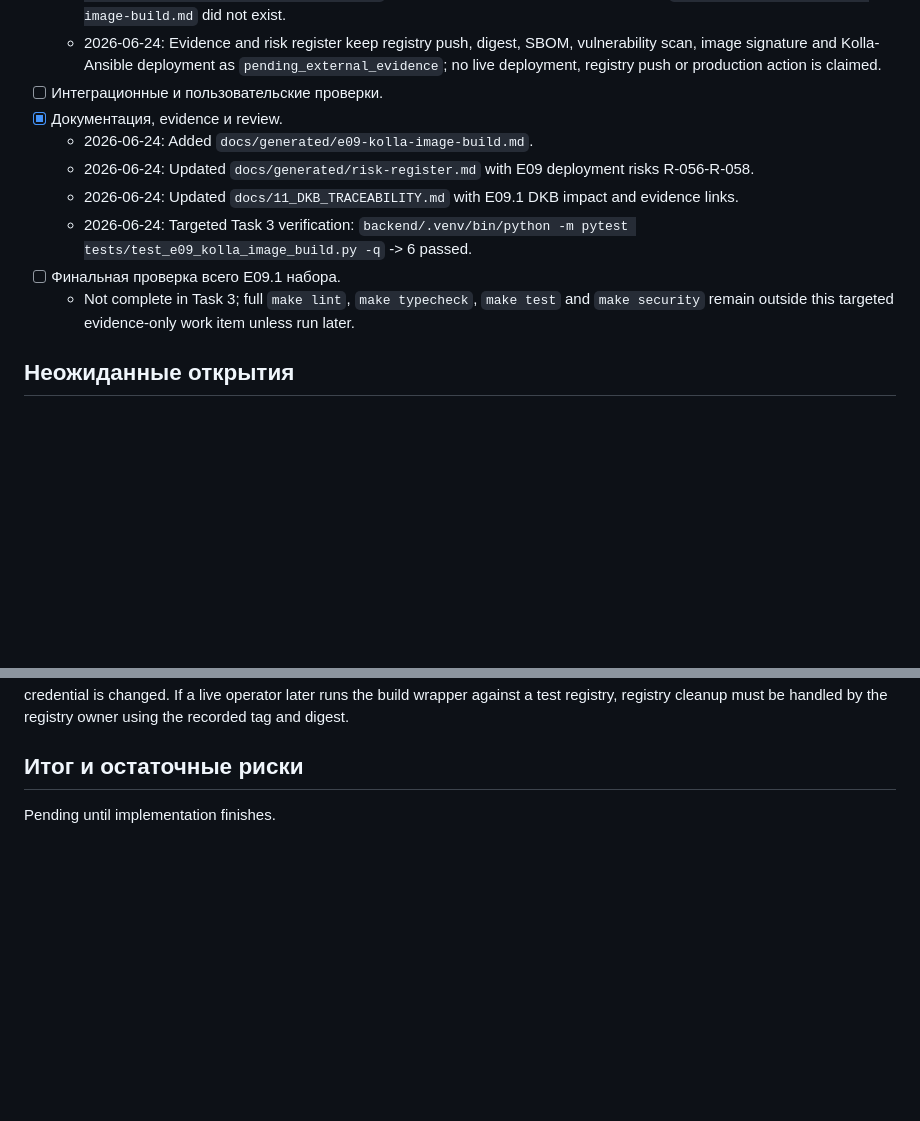
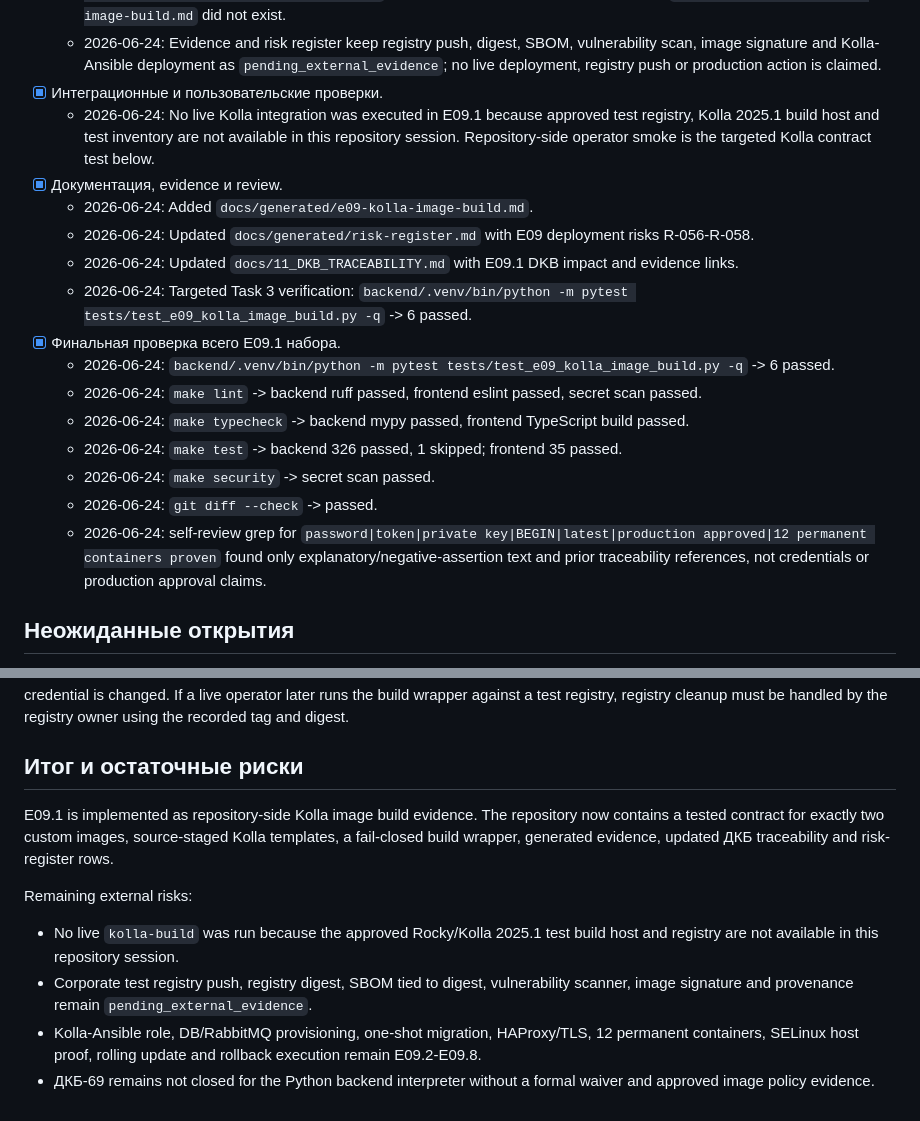
Before and after one commit to lebtmalorny-rgb/dawn, a Markdown page: docs/execplans/E09-kolla-image-build.md, 2 parts joined by grey strips. GitHub-like rendering; blank space fills up the shorter version.

Commit message:
docs: record E09 image build verification

```diff
--- a/docs/execplans/E09-kolla-image-build.md
+++ b/docs/execplans/E09-kolla-image-build.md
@@ -106,16 +106,26 @@ Included by the end of this E09.1 ExecPlan:
   - 2026-06-24: Evidence and risk register keep registry push, digest, SBOM, vulnerability scan,
     image signature and Kolla-Ansible deployment as `pending_external_evidence`; no live deployment,
     registry push or production action is claimed.
-- [ ] Интеграционные и пользовательские проверки.
+- [x] Интеграционные и пользовательские проверки.
+  - 2026-06-24: No live Kolla integration was executed in E09.1 because approved test registry,
+    Kolla 2025.1 build host and test inventory are not available in this repository session.
+    Repository-side operator smoke is the targeted Kolla contract test below.
 - [x] Документация, evidence и review.
   - 2026-06-24: Added `docs/generated/e09-kolla-image-build.md`.
   - 2026-06-24: Updated `docs/generated/risk-register.md` with E09 deployment risks R-056-R-058.
   - 2026-06-24: Updated `docs/11_DKB_TRACEABILITY.md` with E09.1 DKB impact and evidence links.
   - 2026-06-24: Targeted Task 3 verification:
     `backend/.venv/bin/python -m pytest tests/test_e09_kolla_image_build.py -q` -> 6 passed.
-- [ ] Финальная проверка всего E09.1 набора.
-  - Not complete in Task 3; full `make lint`, `make typecheck`, `make test` and `make security`
-    remain outside this targeted evidence-only work item unless run later.
+- [x] Финальная проверка всего E09.1 набора.
+  - 2026-06-24: `backend/.venv/bin/python -m pytest tests/test_e09_kolla_image_build.py -q` -> 6 passed.
+  - 2026-06-24: `make lint` -> backend ruff passed, frontend eslint passed, secret scan passed.
+  - 2026-06-24: `make typecheck` -> backend mypy passed, frontend TypeScript build passed.
+  - 2026-06-24: `make test` -> backend 326 passed, 1 skipped; frontend 35 passed.
+  - 2026-06-24: `make security` -> secret scan passed.
+  - 2026-06-24: `git diff --check` -> passed.
+  - 2026-06-24: self-review grep for `password|token|private key|BEGIN|latest|production approved|12 permanent containers proven`
+    found only explanatory/negative-assertion text and prior traceability references, not credentials
+    or production approval claims.
 
 ## Неожиданные открытия
 
@@ -231,4 +241,17 @@ and digest.
 
 ## Итог и остаточные риски
 
-Pending until implementation finishes.
+E09.1 is implemented as repository-side Kolla image build evidence. The repository now contains a
+tested contract for exactly two custom images, source-staged Kolla templates, a fail-closed build
+wrapper, generated evidence, updated ДКБ traceability and risk-register rows.
+
+Remaining external risks:
+
+- No live `kolla-build` was run because the approved Rocky/Kolla 2025.1 test build host and registry
+  are not available in this repository session.
+- Corporate test registry push, registry digest, SBOM tied to digest, vulnerability scanner, image
+  signature and provenance remain `pending_external_evidence`.
+- Kolla-Ansible role, DB/RabbitMQ provisioning, one-shot migration, HAProxy/TLS, 12 permanent
+  containers, SELinux host proof, rolling update and rollback execution remain E09.2-E09.8.
+- ДКБ-69 remains not closed for the Python backend interpreter without a formal waiver and approved
+  image policy evidence.
```
